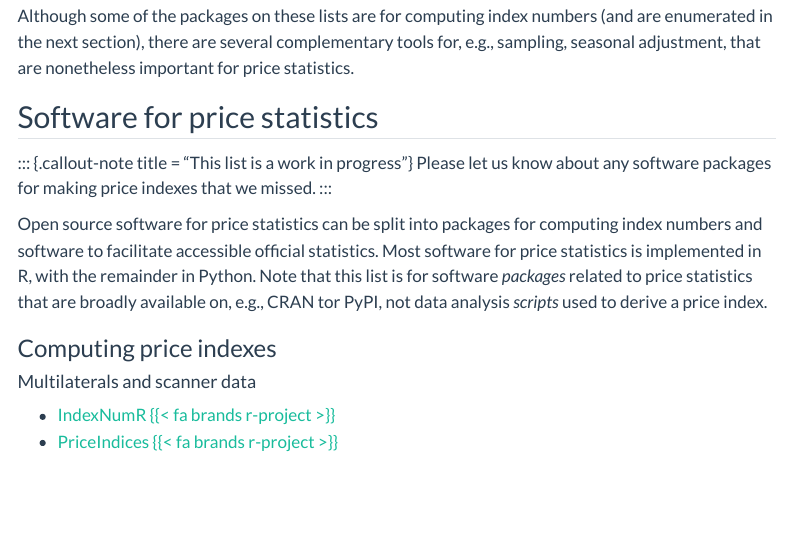
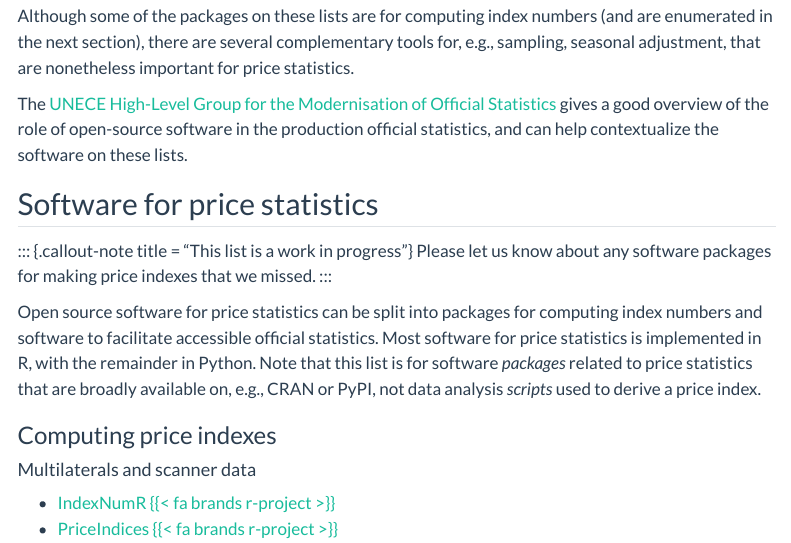
Before and after one commit to sergegoussev/reproducibility-project, a Quarto document (docs/reproducibility-guidance/open-material.qmd): the page in a window 1100 px wide, from 360 px down. Rendered offline with R 4.5, knitr and Pandoc in place of Quarto, with nearby package versions; menus at the side of the page are left out.

Commit message:
Update open-material.qmd

```diff
--- a/docs/reproducibility-guidance/open-material.qmd
+++ b/docs/reproducibility-guidance/open-material.qmd
@@ -25,6 +25,10 @@ index numbers (and are enumerated in the next section), there are several
 complementary tools for, e.g., sampling, seasonal adjustment, that are
 nonetheless important for price statistics.
 
+The [UNECE High-Level Group for the Modernisation of Official Statistics](https://unece.github.io/OSS/)
+gives a good overview of the role of open-source software in the production official statistics, and
+can help contextualize the software on these lists.
+
 ## Software for price statistics
 
 ::: {.callout-note title = "This list is a work in progress"}
@@ -36,7 +40,7 @@ Open source software for price statistics can be split into packages for
 computing index numbers and software to facilitate accessible official
 statistics. Most software for price statistics is implemented in R, with the
 remainder in Python. Note that this list is for software _packages_ related to
-price statistics that are broadly available on, e.g., CRAN tor PyPI, not data
+price statistics that are broadly available on, e.g., CRAN or PyPI, not data
 analysis _scripts_ used to derive a price index.
 
 ### Computing price indexes
```
